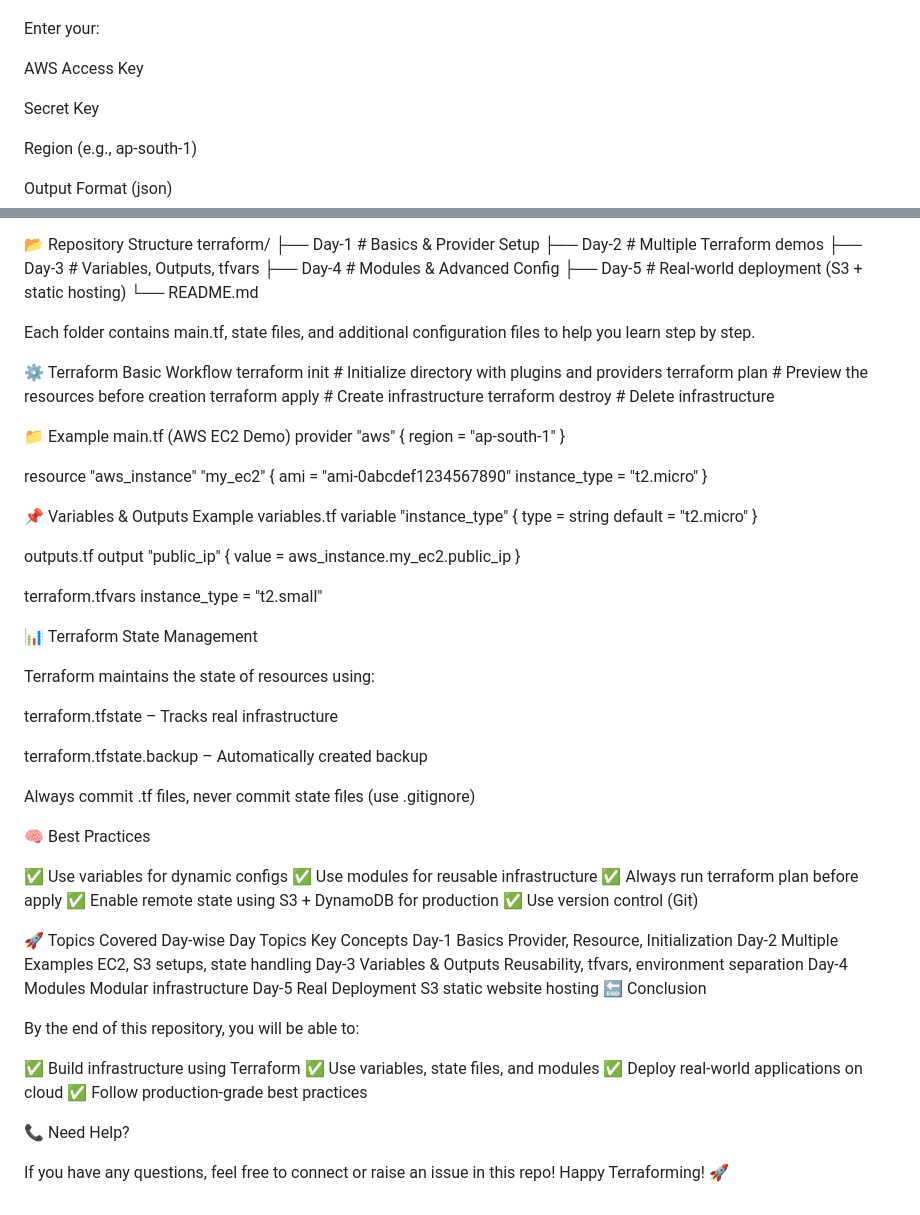
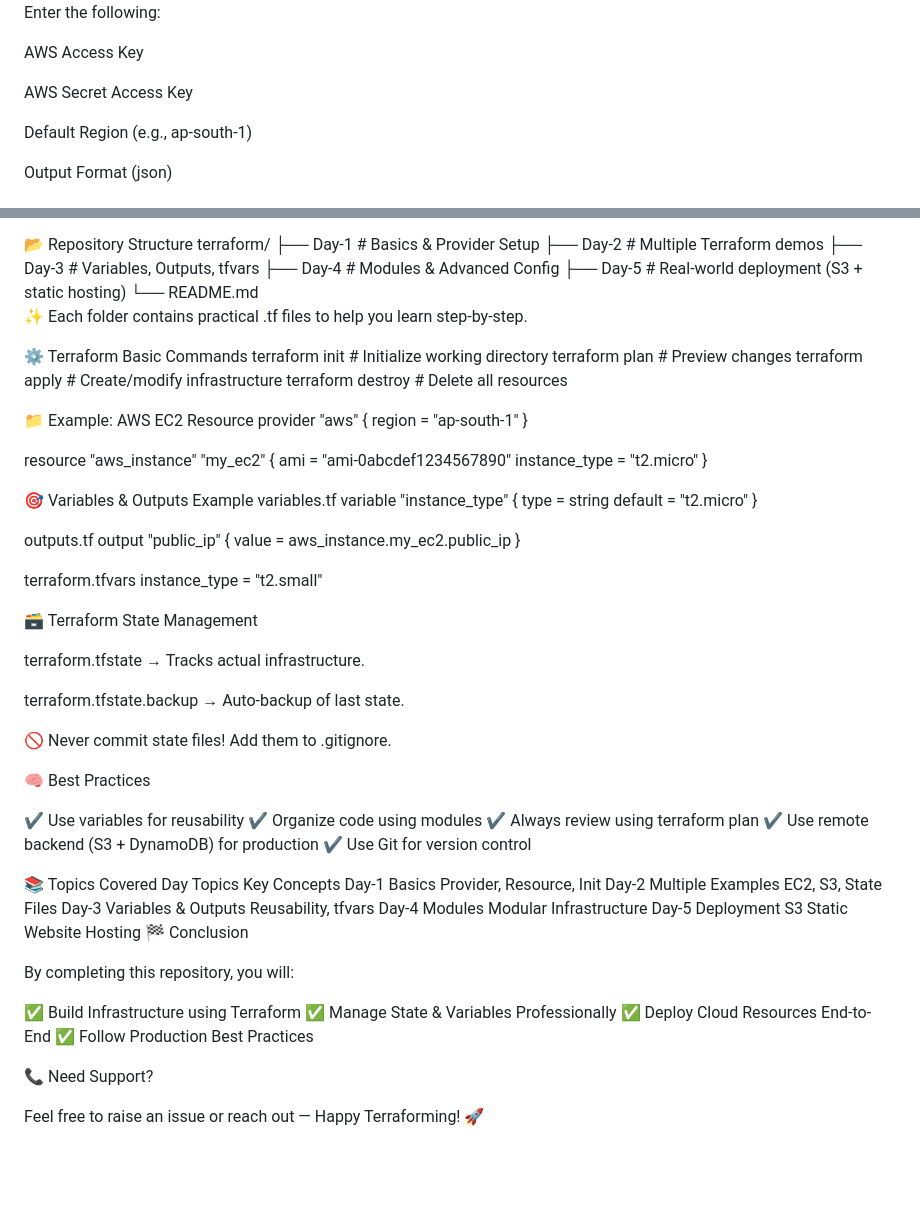
Before and after one commit to JaiswalRajatj/Terraform_, a Markdown page: README.md, 2 parts joined by grey strips. Rendered like a GitHub page; folded sections open; blank space fills up the shorter version.

Commit message:
Revise README for clarity and visual enhancement
Updated the README.md to improve clarity and consistency in language, added emojis for better visual appeal, and refined the installation guide and best practices sections.

```diff
--- a/README.md
+++ b/README.md
@@ -35,13 +39,13 @@ aws --version
 aws configure
 
 
-Enter your:
+Enter the following:
 
 AWS Access Key
 
-Secret Key
+AWS Secret Access Key
 
-Region (e.g., ap-south-1)
+Default Region (e.g., ap-south-1)
 
 Output Format (json)
 
@@ -55,15 +60,15 @@ terraform/
 └── README.md
 
 
-Each folder contains main.tf, state files, and additional configuration files to help you learn step by step.
+✨ Each folder contains practical .tf files to help you learn step-by-step.
 
-⚙️ Terraform Basic Workflow
-terraform init      # Initialize directory with plugins and providers
-terraform plan      # Preview the resources before creation
-terraform apply     # Create infrastructure
-terraform destroy   # Delete infrastructure
+⚙️ Terraform Basic Commands
+terraform init      # Initialize working directory
+terraform plan      # Preview changes
+terraform apply     # Create/modify infrastructure
+terraform destroy   # Delete all resources
 
-📁 Example main.tf (AWS EC2 Demo)
+📁 Example: AWS EC2 Resource
 provider "aws" {
   region = "ap-south-1"
 }
@@ -73,7 +78,7 @@ resource "aws_instance" "my_ec2" {
   instance_type = "t2.micro"
 }
 
-📌 Variables & Outputs Example
+🎯 Variables & Outputs Example
 variables.tf
 variable "instance_type" {
   type    = string
@@ -88,41 +93,39 @@ output "public_ip" {
 terraform.tfvars
 instance_type = "t2.small"
 
-📊 Terraform State Management
+🗃️ Terraform State Management
 
-Terraform maintains the state of resources using:
+terraform.tfstate → Tracks actual infrastructure.
 
-terraform.tfstate – Tracks real infrastructure
+terraform.tfstate.backup → Auto-backup of last state.
 
-terraform.tfstate.backup – Automatically created backup
-
-Always commit .tf files, never commit state files (use .gitignore)
+🚫 Never commit state files! Add them to .gitignore.
 
 🧠 Best Practices
 
-✅ Use variables for dynamic configs
-✅ Use modules for reusable infrastructure
-✅ Always run terraform plan before apply
-✅ Enable remote state using S3 + DynamoDB for production
-✅ Use version control (Git)
+✔ Use variables for reusability
+✔ Organize code using modules
+✔ Always review using terraform plan
+✔ Use remote backend (S3 + DynamoDB) for production
+✔ Use Git for version control
 
-🚀 Topics Covered Day-wise
+📚 Topics Covered
 Day	Topics	Key Concepts
-Day-1	Basics	Provider, Resource, Initialization
-Day-2	Multiple Examples	EC2, S3 setups, state handling
-Day-3	Variables & Outputs	Reusability, tfvars, environment separation
-Day-4	Modules	Modular infrastructure
-Day-5	Real Deployment	S3 static website hosting
-🔚 Conclusion
+Day-1	Basics	Provider, Resource, Init
+Day-2	Multiple Examples	EC2, S3, State Files
+Day-3	Variables & Outputs	Reusability, tfvars
+Day-4	Modules	Modular Infrastructure
+Day-5	Deployment	S3 Static Website Hosting
+🏁 Conclusion
 
-By the end of this repository, you will be able to:
+By completing this repository, you will:
 
-✅ Build infrastructure using Terraform
-✅ Use variables, state files, and modules
-✅ Deploy real-world applications on cloud
-✅ Follow production-grade best practices
+✅ Build Infrastructure using Terraform
+✅ Manage State & Variables Professionally
+✅ Deploy Cloud Resources End-to-End
+✅ Follow Production Best Practices
 
-📞 Need Help?
+📞 Need Support?
 
-If you have any questions, feel free to connect or raise an issue in this repo!
+Feel free to raise an issue or reach out —
 Happy Terraforming! 🚀
```
Also changed, not shown: other parts of README.md (+16 -11 lines).
